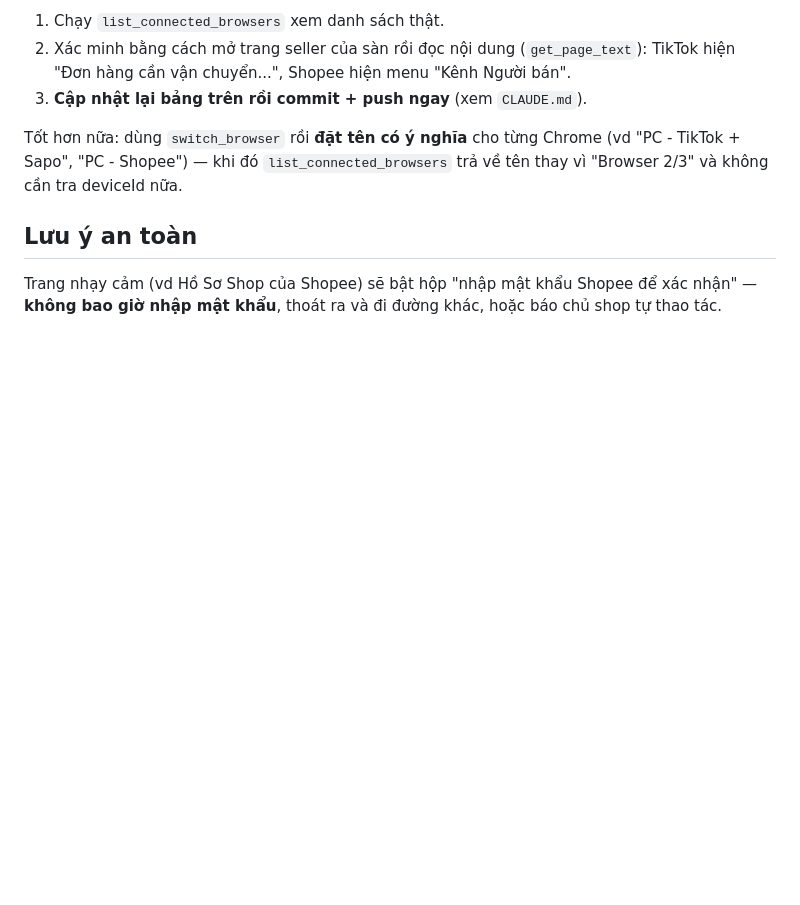
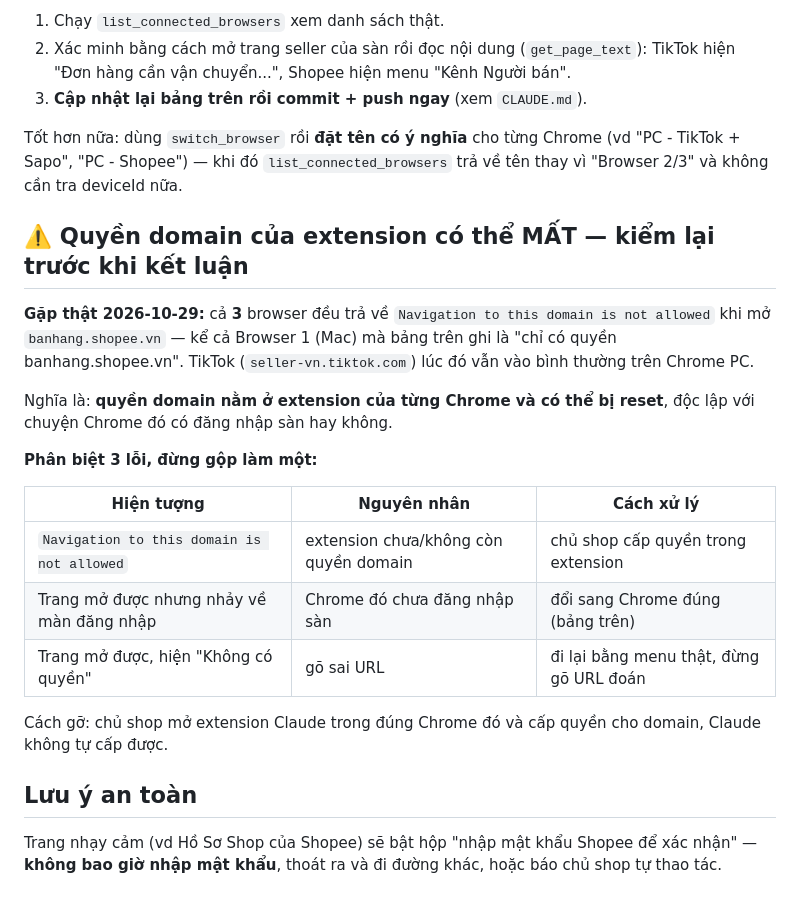
Before and after one commit to nguyentheminh0610-ai/so-van-hanh-pwa, a Markdown page: .claude/shared/reference_chrome_browsers.md, the part around the change. Drawn GitHub-style; blank space fills up the shorter version.

Commit message:
Chrome: ca 3 browser deu bi chan banhang.shopee.vn (gap that 29/10/2026)
Quyen domain nam o extension tung Chrome va co the bi reset, khac han loi chua
dang nhap va loi go sai URL. Them bang phan biet 3 loi.

Co-Authored-By: Claude Opus 5 <noreply@anthropic.com>

```diff
--- a/.claude/shared/reference_chrome_browsers.md
+++ b/.claude/shared/reference_chrome_browsers.md
@@ -58,6 +58,27 @@ Tốt hơn nữa: dùng `switch_browser` rồi **đặt tên có ý nghĩa** cho
 (vd "PC - TikTok + Sapo", "PC - Shopee") — khi đó `list_connected_browsers` trả
 về tên thay vì "Browser 2/3" và không cần tra deviceId nữa.
 
+## ⚠️ Quyền domain của extension có thể MẤT — kiểm lại trước khi kết luận
+
+**Gặp thật 2026-10-29:** cả **3** browser đều trả về `Navigation to this domain
+is not allowed` khi mở `banhang.shopee.vn` — kể cả Browser 1 (Mac) mà bảng trên
+ghi là "chỉ có quyền banhang.shopee.vn". TikTok (`seller-vn.tiktok.com`) lúc đó
+vẫn vào bình thường trên Chrome PC.
+
+Nghĩa là: **quyền domain nằm ở extension của từng Chrome và có thể bị reset**,
+độc lập với chuyện Chrome đó có đăng nhập sàn hay không.
+
+**Phân biệt 3 lỗi, đừng gộp làm một:**
+
+| Hiện tượng | Nguyên nhân | Cách xử lý |
+|---|---|---|
+| `Navigation to this domain is not allowed` | extension chưa/không còn quyền domain | chủ shop cấp quyền trong extension |
+| Trang mở được nhưng nhảy về màn đăng nhập | Chrome đó chưa đăng nhập sàn | đổi sang Chrome đúng (bảng trên) |
+| Trang mở được, hiện "Không có quyền" | gõ sai URL | đi lại bằng menu thật, đừng gõ URL đoán |
+
+Cách gỡ: chủ shop mở extension Claude trong đúng Chrome đó và cấp quyền cho
+domain, Claude không tự cấp được.
+
 ## Lưu ý an toàn
 
 Trang nhạy cảm (vd Hồ Sơ Shop của Shopee) sẽ bật hộp "nhập mật khẩu Shopee để
```
